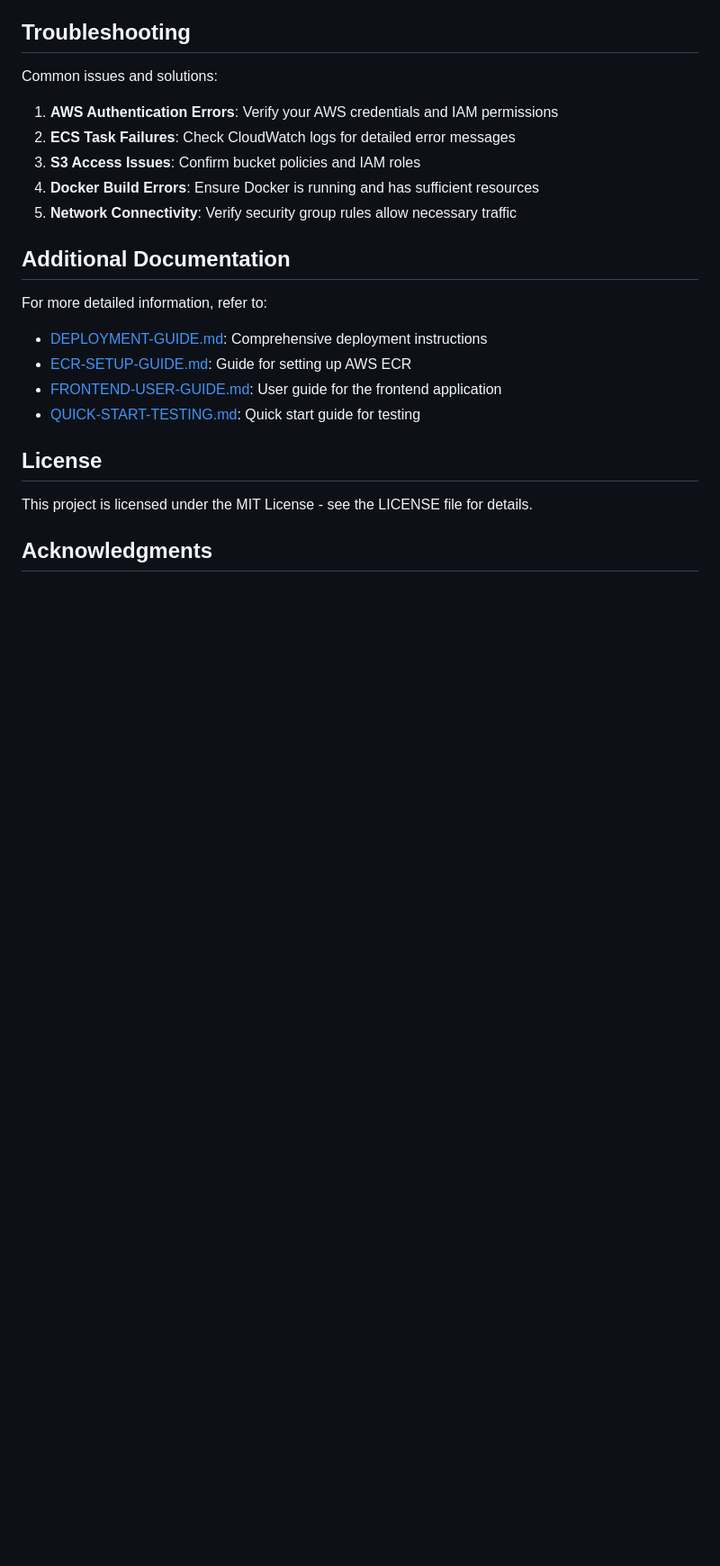
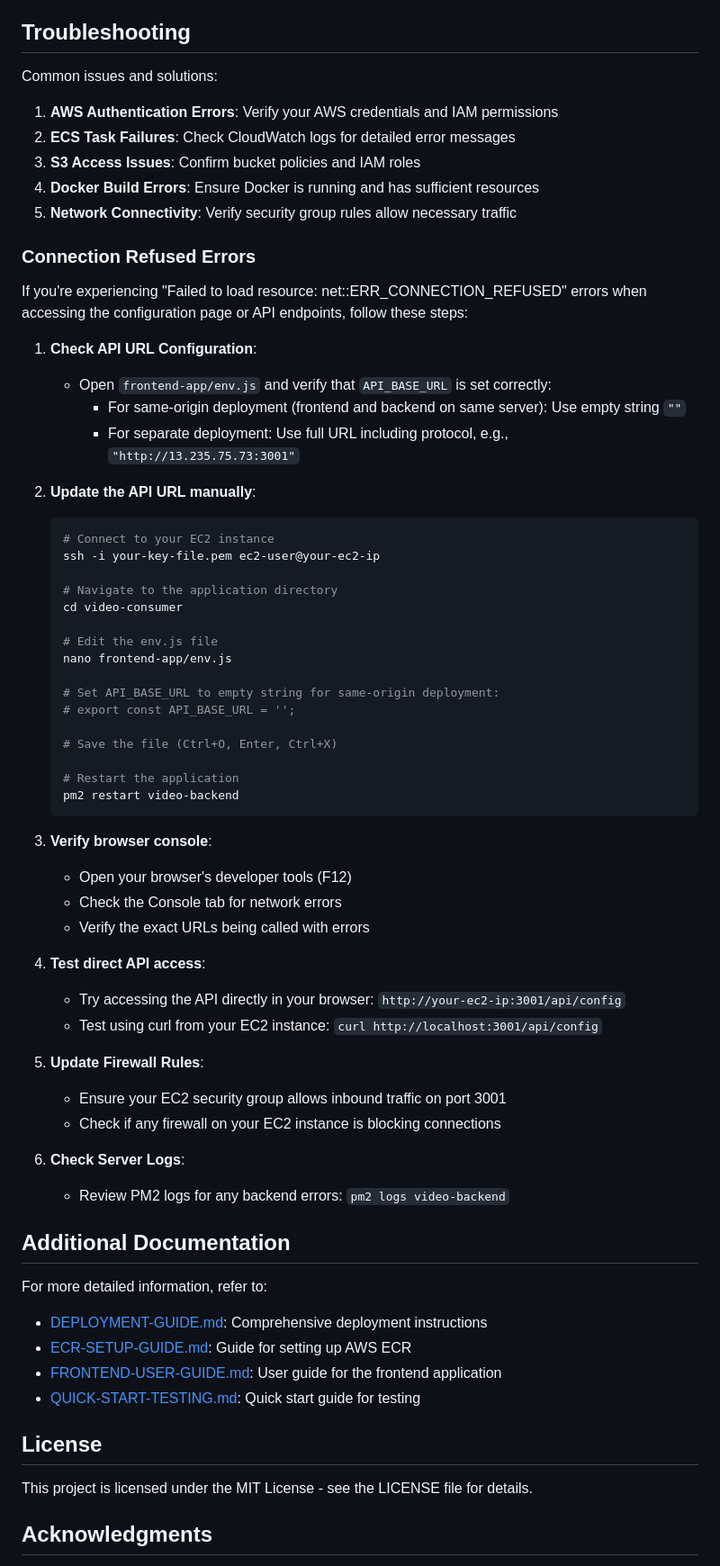
Before and after one commit to devinllc/video-consumer, a Markdown page: README.md, the part around the change. Shown: that part at 90% size. Rendered like a GitHub page; blank space fills up the shorter version.

Commit message:
Update README with troubleshooting section for connection refused errors

````diff
--- a/README.md
+++ b/README.md
@@ -213,6 +213,51 @@ Common issues and solutions:
 3. **S3 Access Issues**: Confirm bucket policies and IAM roles
 4. **Docker Build Errors**: Ensure Docker is running and has sufficient resources
 5. **Network Connectivity**: Verify security group rules allow necessary traffic
+
+### Connection Refused Errors
+
+If you're experiencing "Failed to load resource: net::ERR_CONNECTION_REFUSED" errors when accessing the configuration page or API endpoints, follow these steps:
+
+1. **Check API URL Configuration**:
+   - Open `frontend-app/env.js` and verify that `API_BASE_URL` is set correctly:
+     - For same-origin deployment (frontend and backend on same server): Use empty string `""`
+     - For separate deployment: Use full URL including protocol, e.g., `"http://13.235.75.73:3001"`
+
+2. **Update the API URL manually**:
+   ```bash
+   # Connect to your EC2 instance
+   ssh -i your-key-file.pem ec2-user@your-ec2-ip
+
+   # Navigate to the application directory
+   cd video-consumer
+
+   # Edit the env.js file
+   nano frontend-app/env.js
+
+   # Set API_BASE_URL to empty string for same-origin deployment:
+   # export const API_BASE_URL = '';
+
+   # Save the file (Ctrl+O, Enter, Ctrl+X)
+
+   # Restart the application
+   pm2 restart video-backend
+   ```
+
+3. **Verify browser console**:
+   - Open your browser's developer tools (F12)
+   - Check the Console tab for network errors
+   - Verify the exact URLs being called with errors
+
+4. **Test direct API access**:
+   - Try accessing the API directly in your browser: `http://your-ec2-ip:3001/api/config`
+   - Test using curl from your EC2 instance: `curl http://localhost:3001/api/config`
+
+5. **Update Firewall Rules**:
+   - Ensure your EC2 security group allows inbound traffic on port 3001
+   - Check if any firewall on your EC2 instance is blocking connections
+
+6. **Check Server Logs**:
+   - Review PM2 logs for any backend errors: `pm2 logs video-backend`
 
 ## Additional Documentation
 
````
